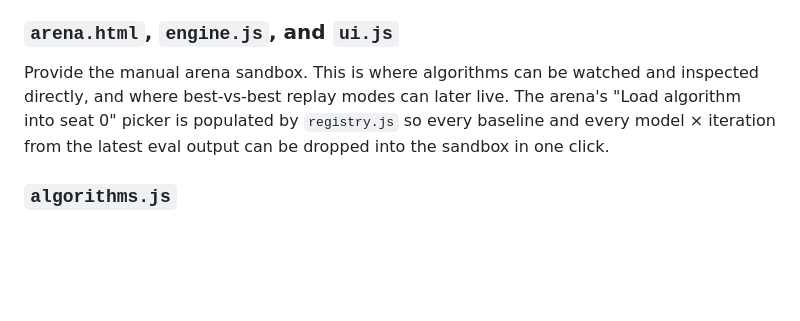
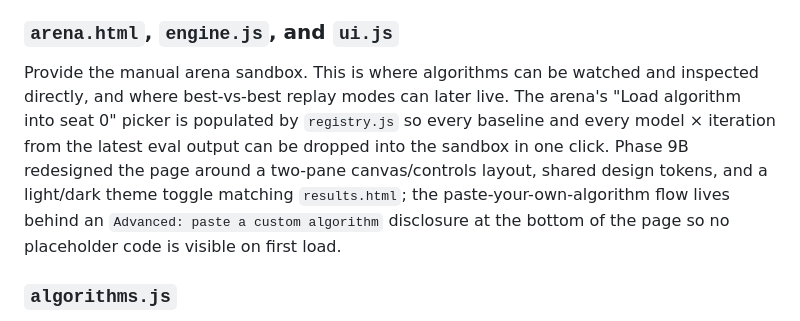
Before and after one commit to dicefuji/gameval, a Markdown page: README.md, the part around the change. Drawn GitHub-style; blank space fills up the shorter version.

Commit message:
Phase 9B: document arena redesign in AGENTS + README
Co-Authored-By: Dice <fujiwaraadaisuke@gmail.com>

```diff
--- a/README.md
+++ b/README.md
@@ -110,7 +110,7 @@ Defines the first-round prompt and the iterative prompt. Later prompts reuse the
 Read `eval-results.json` and present the benchmark as a comparison product: learning curves, protocol/trust metadata, relative comparison verdicts, per-iteration inspection, representative board snapshots, final model rankings, a per-model Failure Taxonomy panel (bar rows per flag with a one-sentence summary), and a page-header version badge whose hover tooltip shows the full eval changelog.
 
 ### `arena.html`, `engine.js`, and `ui.js`
-Provide the manual arena sandbox. This is where algorithms can be watched and inspected directly, and where best-vs-best replay modes can later live. The arena's "Load algorithm into seat 0" picker is populated by `registry.js` so every baseline and every model × iteration from the latest eval output can be dropped into the sandbox in one click.
+Provide the manual arena sandbox. This is where algorithms can be watched and inspected directly, and where best-vs-best replay modes can later live. The arena's "Load algorithm into seat 0" picker is populated by `registry.js` so every baseline and every model × iteration from the latest eval output can be dropped into the sandbox in one click. Phase 9B redesigned the page around a two-pane canvas/controls layout, shared design tokens, and a light/dark theme toggle matching `results.html`; the paste-your-own-algorithm flow lives behind an `Advanced: paste a custom algorithm` disclosure at the bottom of the page so no placeholder code is visible on first load.
 
 ### `algorithms.js`
 Contains the shared baseline opponents used by the benchmark. These are the fixed strategies that keep the comparison fair across models.
```
Also changed, not shown: AGENTS.md (+5 -4 lines).
